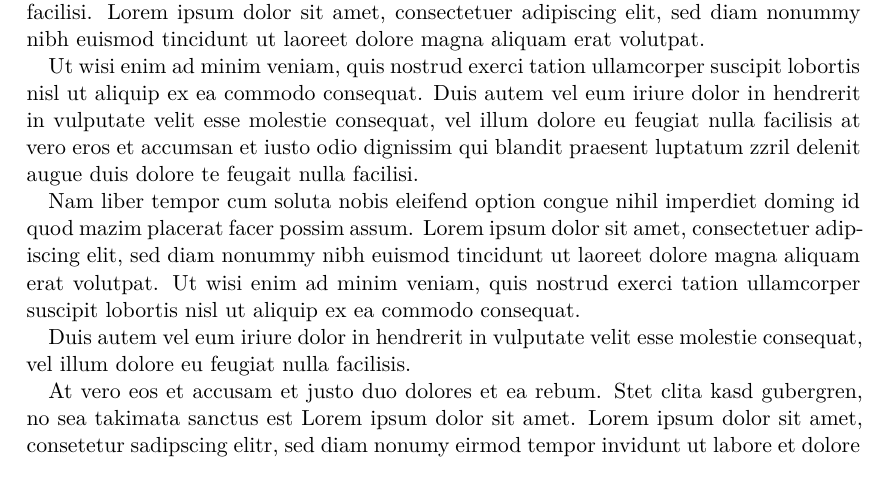
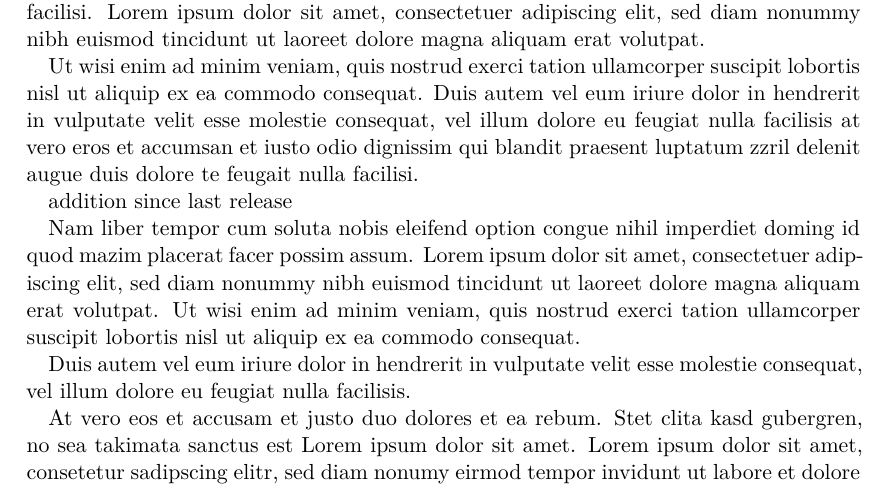
Before and after one commit to till-robert/latexdiff-test, a LaTeX document (main.tex): part of page 1 of 2, cut so that both start at the same text. Compiled offline with XeLaTeX.

Commit message:
additions

```diff
--- a/main.tex
+++ b/main.tex
@@ -11,7 +11,7 @@ Duis autem vel eum iriure dolor in hendrerit in vulputate velit esse molestie co
 
 Ut wisi enim ad minim veniam, quis nostrud exerci tation ullamcorper suscipit lobortis nisl ut aliquip ex ea commodo consequat. Duis autem vel eum iriure dolor in hendrerit in vulputate velit esse molestie consequat, vel illum dolore eu feugiat nulla facilisis at vero eros et accumsan et iusto odio dignissim qui blandit praesent luptatum zzril delenit augue duis dolore te feugait nulla facilisi.
 
-
+addition since last release
 
 Nam liber tempor cum soluta nobis eleifend option congue nihil imperdiet doming id quod mazim placerat facer possim assum. Lorem ipsum dolor sit amet, consectetuer adipiscing elit, sed diam nonummy nibh euismod tincidunt ut laoreet dolore magna aliquam erat volutpat. Ut wisi enim ad minim veniam, quis nostrud exerci tation ullamcorper suscipit lobortis nisl ut aliquip ex ea commodo consequat.
 
```
